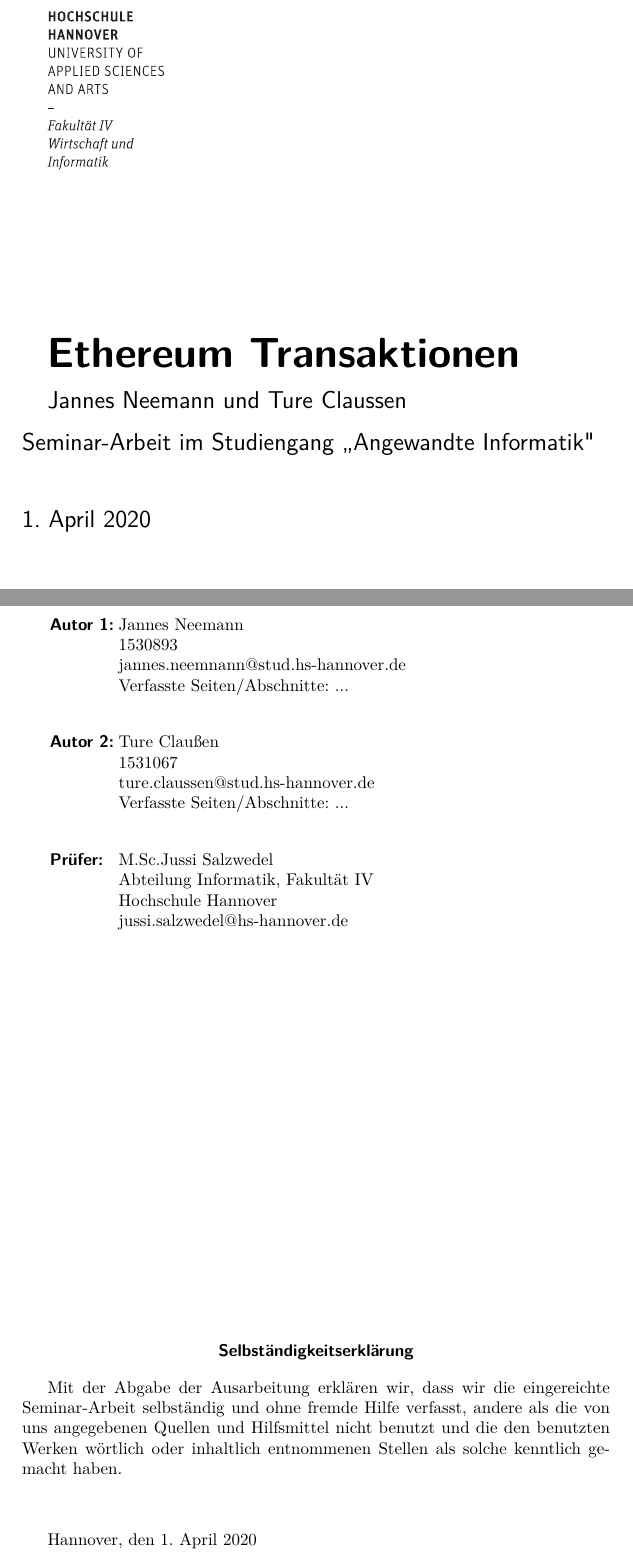
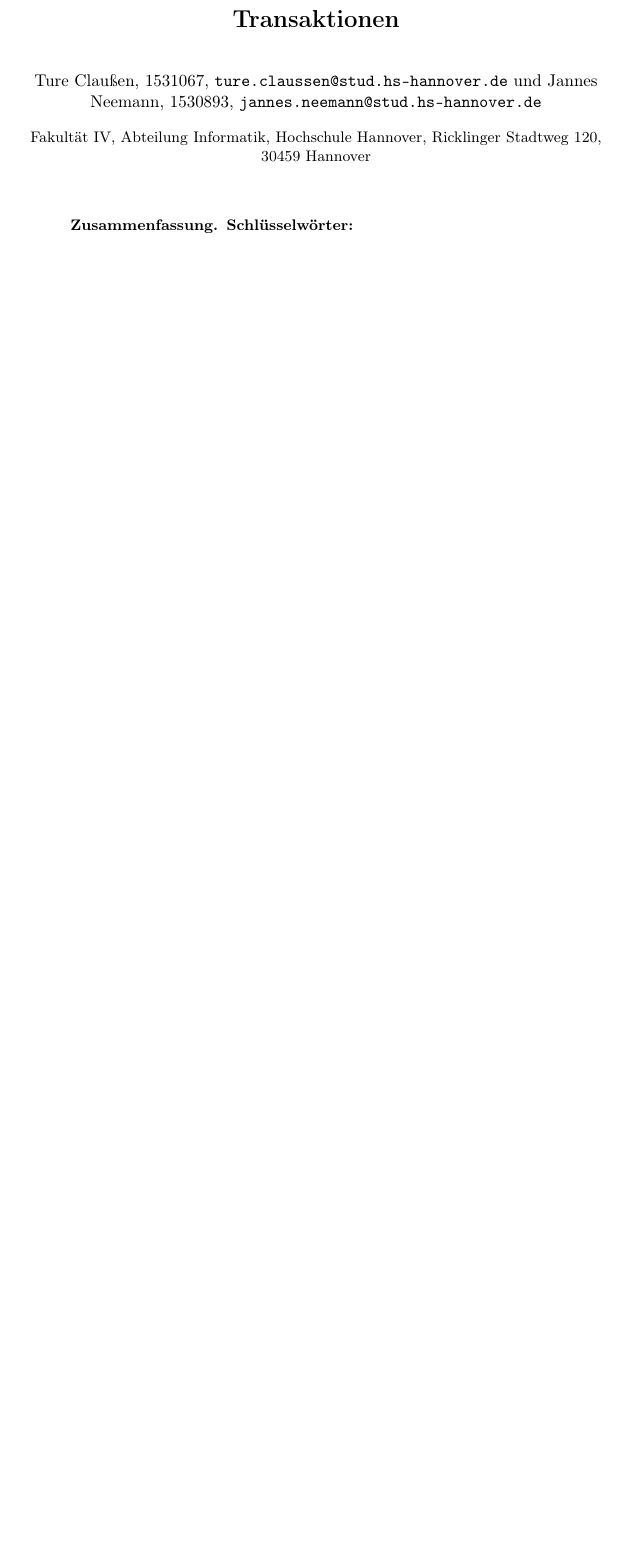
Before and after one commit to campfireman/SEM-ethereum-transactions, a LaTeX paper (paper.tex): two parts of pages 1 and 2 of 5 before the commit and part of page 1 of 4 after it, the two joined at a grey line, cut so that both start at the same text, the shorter picture padded with empty space. Compiled offline with pdfLaTeX.

Commit message:
Anpassung an LNCS

```diff
--- a/paper.tex
+++ b/paper.tex
@@ -31,22 +17,15 @@
 % tiefe des Inhaltsverzeichnisses
 \setcounter{tocdepth}{3}
 
+\title{Transaktionen}
+\author{Ture Claußen, 1531067, \email{ture.claussen@stud.hs-hannover.de} \and Jannes Neemann, 1530893, \email{jannes.neemann@stud.hs-hannover.de}}
+\authorrunning{T. Claußen \and J. Neemann}
+\institute{Fakultät IV, Abteilung Informatik, Hochschule Hannover, Ricklinger Stadtweg 120, 30459 Hannover}
+
 
 % jetzt gehts los
-\begin{document}% hier gehts los
-\thispagestyle{empty} % Titelseite
-\includegraphics[width=0.2\textwidth]{Wortmarke_WI_schwarz}
+\begin{document}% hier gehts los{\def\addcontentsline#1#2#3{}\maketitle}
+{\def\addcontentsline#1#2#3{}\maketitle} % Wird gebraucht, damit der Title nicht im Inhaltsverzeichnis steht
 
-{  ~ \sffamily
-  \vfill
-  {\Huge\bfseries Ethereum Transaktionen}
-  \bigskip
 
-  {\Large
-    Jannes Neemann und Ture Claussen \\[2ex]
-    Seminar-Arbeit im Studiengang "`Angewandte Informatik"
-    \\[5ex]
-    \today }
-}
-\vfill
 
@@ -59,28 +36,9 @@
-\begin{tabular}{ll}
-  {\bfseries\sffamily Autor 1:} & Jannes Neemann                      \\
-                                & 1530893                             \\
-                                & jannes.neemnann@stud.hs-hannover.de \\
-                                & Verfasste Seiten/Abschnitte: ...
-  \\[5ex]
-  {\bfseries\sffamily Autor 2:} & Ture Claußen                        \\
-                                & 1531067                             \\
-                                & ture.claussen@stud.hs-hannover.de   \\
-                                & Verfasste Seiten/Abschnitte: ...    \\[5ex]
-  {\bfseries\sffamily Prüfer:}  & M.Sc.Jussi Salzwedel                \\
+% Mit der Abgabe der Ausarbeitung erklären wir, dass wir die eingereichte Seminar-Arbeit
+% selbständig und ohne fremde Hilfe verfasst, andere als die von uns angegebenen Quellen
+% und Hilfsmittel nicht benutzt und die den benutzten Werken wörtlich oder
+% inhaltlich entnommenen Stellen als solche kenntlich gemacht haben.
+% \vspace*{7ex}
 
-                                & Abteilung Informatik, Fakultät IV   \\
-                                & Hochschule Hannover                 \\
-                                & jussi.salzwedel@hs-hannover.de
-\end{tabular}
-\vfill
+% Hannover, den \today \hfill
 
-\begin{center} \sffamily\bfseries Selbständigkeitserklärung \end{center}
-% fett und zentriert in der minipage
 
-Mit der Abgabe der Ausarbeitung erklären wir, dass wir die eingereichte Seminar-Arbeit
-selbständig und ohne fremde Hilfe verfasst, andere als die von uns angegebenen Quellen
-und Hilfsmittel nicht benutzt und die den benutzten Werken wörtlich oder
-inhaltlich entnommenen Stellen als solche kenntlich gemacht haben.
-\vspace*{7ex}
-
-Hannover, den \today \hfill
```
Also changed, not shown: paper.pdf, paper.tex (41 more changed lines).
